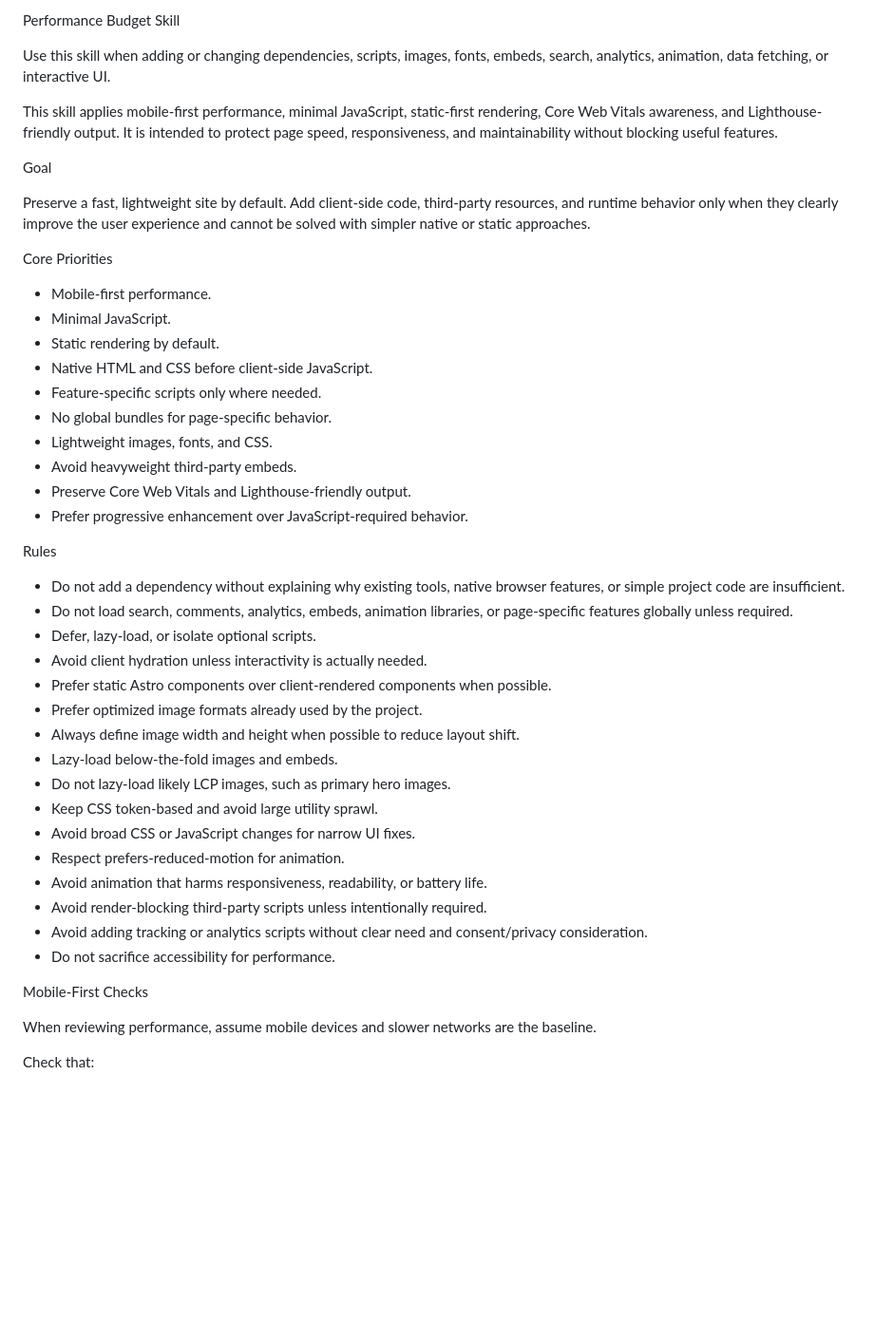
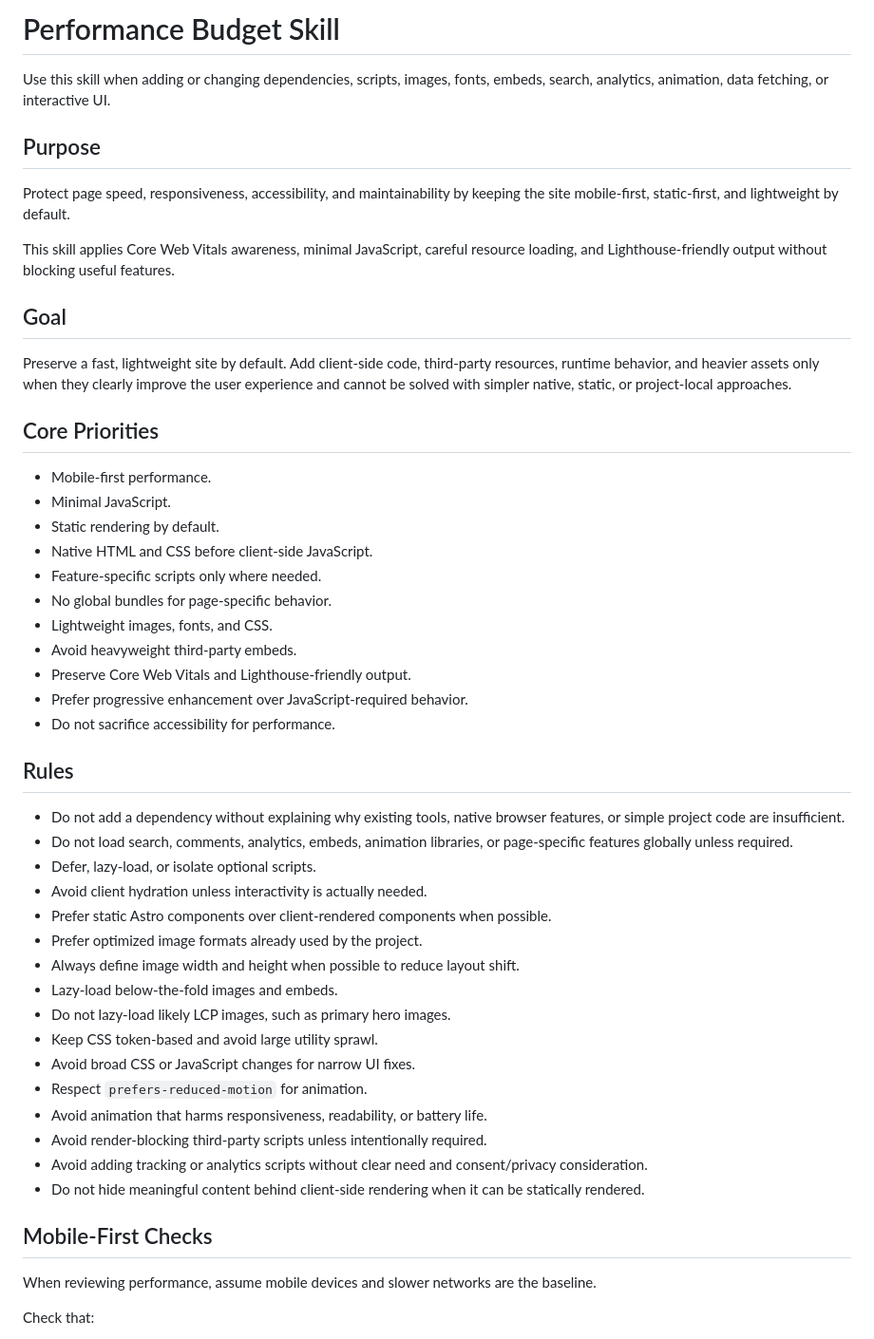
Before and after one commit to ecarlisle/astro.ericcarlisle.com, a Markdown page: .skills/performance-budget/SKILL.md, the part around one of its changes. Shown at 95% size. GitHub-like rendering; blank space fills up the shorter version.

```diff
--- a/.skills/performance-budget/SKILL.md
+++ b/.skills/performance-budget/SKILL.md
@@ -1,14 +1,18 @@
-Performance Budget Skill
+# Performance Budget Skill
 
 Use this skill when adding or changing dependencies, scripts, images, fonts, embeds, search, analytics, animation, data fetching, or interactive UI.
 
-This skill applies mobile-first performance, minimal JavaScript, static-first rendering, Core Web Vitals awareness, and Lighthouse-friendly output. It is intended to protect page speed, responsiveness, and maintainability without blocking useful features.
+## Purpose
 
-Goal
+Protect page speed, responsiveness, accessibility, and maintainability by keeping the site mobile-first, static-first, and lightweight by default.
 
-Preserve a fast, lightweight site by default. Add client-side code, third-party resources, and runtime behavior only when they clearly improve the user experience and cannot be solved with simpler native or static approaches.
+This skill applies Core Web Vitals awareness, minimal JavaScript, careful resource loading, and Lighthouse-friendly output without blocking useful features.
 
-Core Priorities
+## Goal
+
+Preserve a fast, lightweight site by default. Add client-side code, third-party resources, runtime behavior, and heavier assets only when they clearly improve the user experience and cannot be solved with simpler native, static, or project-local approaches.
+
+## Core Priorities
 
 * Mobile-first performance.
 * Minimal JavaScript.
@@ -20,8 +24,9 @@ Core Priorities
 * Avoid heavyweight third-party embeds.
 * Preserve Core Web Vitals and Lighthouse-friendly output.
 * Prefer progressive enhancement over JavaScript-required behavior.
+* Do not sacrifice accessibility for performance.
 
-Rules
+## Rules
 
 * Do not add a dependency without explaining why existing tools, native browser features, or simple project code are insufficient.
 * Do not load search, comments, analytics, embeds, animation libraries, or page-specific features globally unless required.
@@ -34,13 +39,13 @@ Rules
 * Do not lazy-load likely LCP images, such as primary hero images.
 * Keep CSS token-based and avoid large utility sprawl.
 * Avoid broad CSS or JavaScript changes for narrow UI fixes.
-* Respect prefers-reduced-motion for animation.
+* Respect `prefers-reduced-motion` for animation.
 * Avoid animation that harms responsiveness, readability, or battery life.
 * Avoid render-blocking third-party scripts unless intentionally required.
 * Avoid adding tracking or analytics scripts without clear need and consent/privacy consideration.
-* Do not sacrifice accessibility for performance.
+* Do not hide meaningful content behind client-side rendering when it can be statically rendered.
 
-Mobile-First Checks
+## Mobile-First Checks
 
 When reviewing performance, assume mobile devices and slower networks are the baseline.
 
```
Also changed, not shown: other parts of .skills/performance-budget/SKILL.md (+68 -13 lines).
